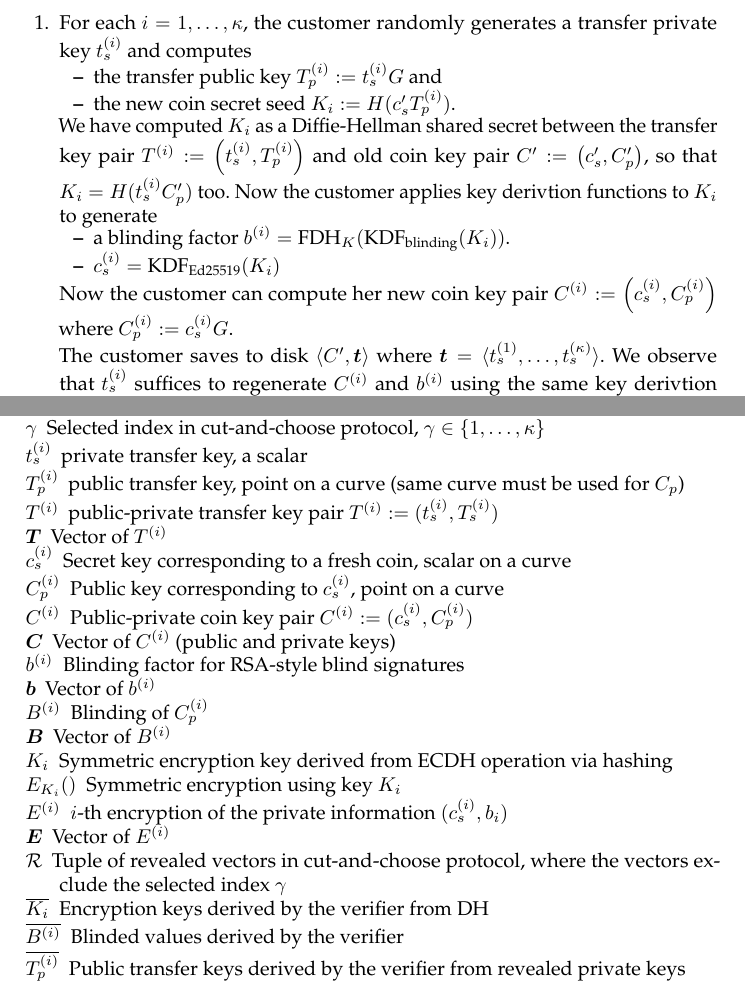
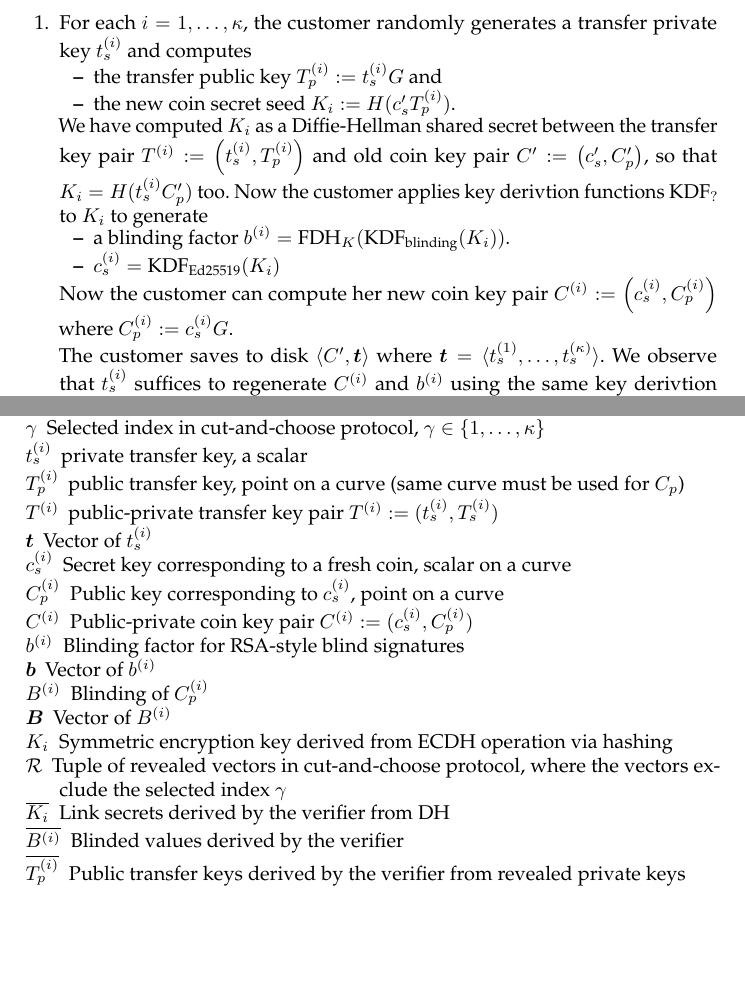
Before and after one commit to prototypefund/Digital_Bargeld-exchange, a LaTeX paper (doc/paper/taler.tex): two parts of pages 10 and 18 of 18, joined at a grey line, cut so that both start at the same text, the shorter picture padded with empty space. Compiled offline with pdfLaTeX.

Commit message:
Notational cleanups

```diff
--- a/doc/paper/taler.tex
+++ b/doc/paper/taler.tex
@@ -783,7 +783,7 @@ generator of the elliptic curve.
     the transfer key pair $T^{(i)} := \left(t^{(i)}_s,T^{(i)}_p\right)$
     and old coin key pair $C' := \left(c_s', C_p'\right)$,
      so that $K_i = H(t^{(i)}_s C'_p)$ too.
-    Now the customer applies key derivtion functions to $K_i$ to generate
+    Now the customer applies key derivtion functions $\KDF_?$ to $K_i$ to generate
     \begin{itemize}
       \item a blinding factor $b^{(i)} = \FDH_K(\KDF_{\textrm{blinding}}(K_i))$.
       \item $c_s^{(i)} = \KDF_{\textrm{Ed25519}}(K_i)$
@@ -1243,22 +1243,22 @@ data being committed to disk are represented in between $\langle\rangle$.
   \item[$t^{(i)}_s$]{private transfer key, a scalar}
   \item[$T^{(i)}_p$]{public transfer key, point on a curve (same curve must be used for $C_p$)}
   \item[$T^{(i)}$]{public-private transfer key pair $T^{(i)} := (t^{(i)}_s,T^{(i)}_s)$}
-  \item[$\vec{T}$]{Vector of $T^{(i)}$}
+  \item[$\vec{t}$]{Vector of $t^{(i)}_s$}
   \item[$c_s^{(i)}$]{Secret key corresponding to a fresh coin, scalar on a curve}
   \item[$C_p^{(i)}$]{Public key corresponding to $c_s^{(i)}$, point on a curve}
   \item[$C^{(i)}$]{Public-private coin key pair $C^{(i)} := (c_s^{(i)}, C_p^{(i)})$}
-  \item[$\vec{C}$]{Vector of $C^{(i)}$ (public and private keys)}
+%  \item[$\vec{C}$]{Vector of $C^{(i)}$ (public and private keys)}
   \item[$b^{(i)}$]{Blinding factor for RSA-style blind signatures}
   \item[$\vec{b}$]{Vector of $b^{(i)}$}
   \item[$B^{(i)}$]{Blinding of $C_p^{(i)}$}
   \item[$\vec{B}$]{Vector of $B^{(i)}$}
   \item[$K_i$]{Symmetric encryption key derived from ECDH operation via hashing}
-  \item[$E_{K_i}()$]{Symmetric encryption using key $K_i$}
-  \item[$E^{(i)}$]{$i$-th encryption of the private information $(c_s^{(i)}, b_i)$}
-  \item[$\vec{E}$]{Vector of $E^{(i)}$}
+%  \item[$E_{K_i}()$]{Symmetric encryption using key $K_i$}
+%  \item[$E^{(i)}$]{$i$-th encryption of the private information $(c_s^{(i)}, b_i)$}
+%  \item[$\vec{E}$]{Vector of $E^{(i)}$}
   \item[$\cal{R}$]{Tuple of revealed vectors in cut-and-choose protocol,
     where the vectors exclude the selected index $\gamma$}
-  \item[$\overline{K_i}$]{Encryption keys derived by the verifier from DH}
+  \item[$\overline{K_i}$]{Link secrets derived by the verifier from DH}
   \item[$\overline{B^{(i)}}$]{Blinded values derived by the verifier}
   \item[$\overline{T_p^{(i)}}$]{Public transfer keys derived by the verifier from revealed private keys}
   \item[$\overline{c_s^{(i)}}$]{Private keys obtained from decryption by the verifier}
```
Also changed, not shown: doc/paper/taler.tex (2 more changed lines).
